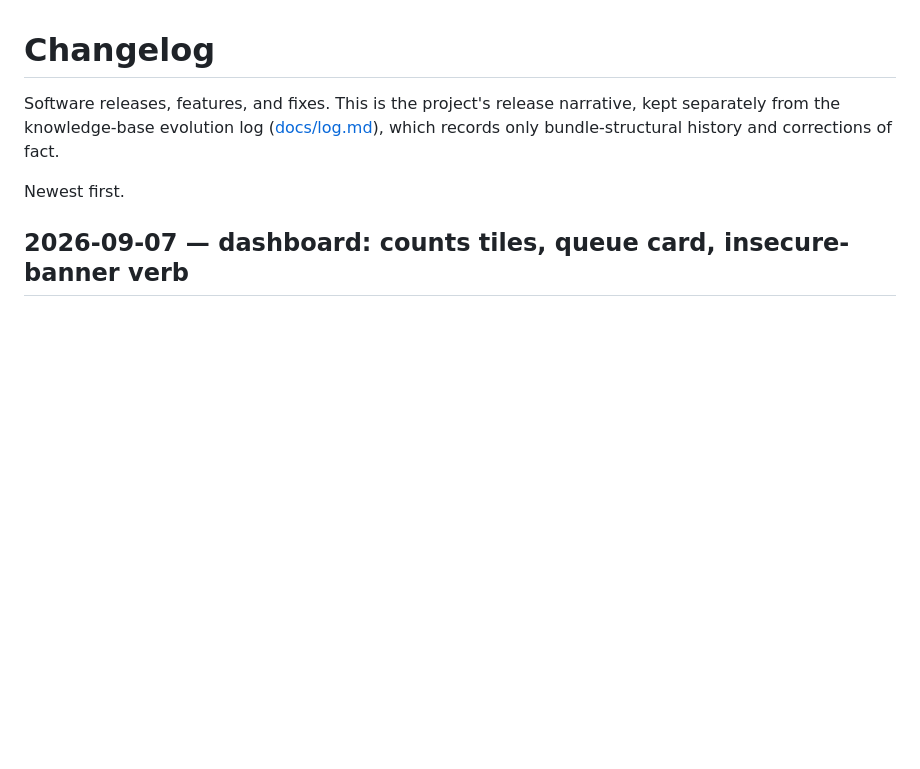
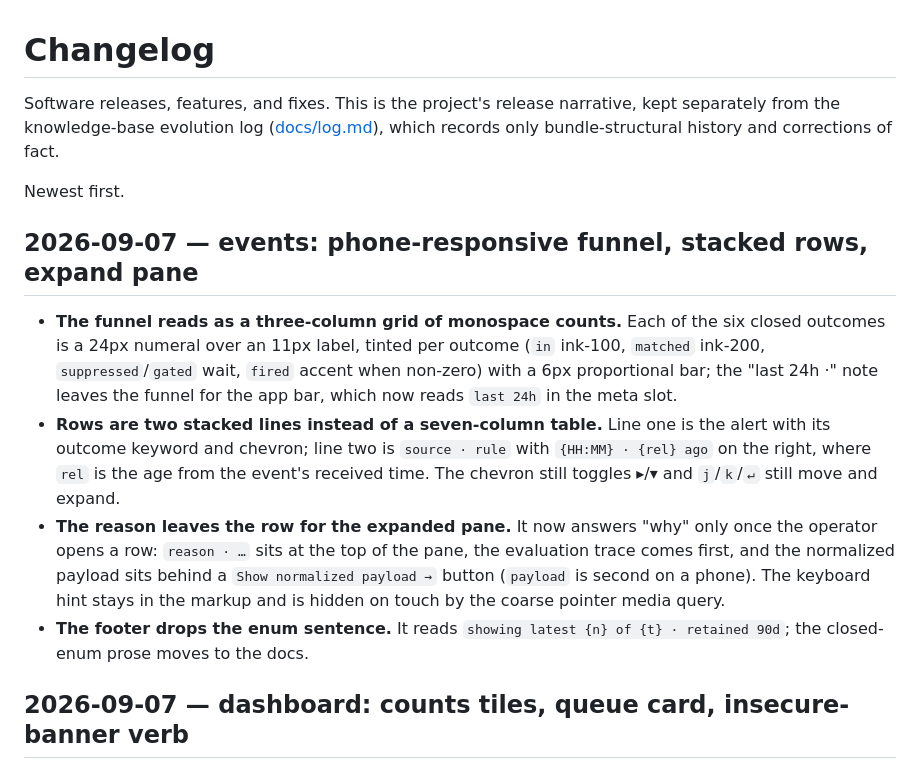
Before and after one commit to agync/exocomp, a Markdown page: docs/operations/CHANGELOG.md, the part around the change. Drawn GitHub-style; blank space fills up the shorter version.

Commit message:
docs: changelog for events responsive pass
Records the R10-R12 events changes: the funnel as a three-column count grid, two-line stacked rows, the reason moved into the expand pane with the payload behind a button, the last-24h app-bar meta, and the footer's enum sentence removed.

```diff
--- a/docs/operations/CHANGELOG.md
+++ b/docs/operations/CHANGELOG.md
@@ -5,6 +5,28 @@ kept separately from the knowledge-base evolution log ([docs/log.md](../log.md))
 which records only bundle-structural history and corrections of fact.
 
 Newest first.
+
+## 2026-09-07 — events: phone-responsive funnel, stacked rows, expand pane
+
+- **The funnel reads as a three-column grid of monospace counts.** Each of the
+  six closed outcomes is a 24px numeral over an 11px label, tinted per outcome
+  (`in` ink-100, `matched` ink-200, `suppressed`/`gated` wait, `fired` accent
+  when non-zero) with a 6px proportional bar; the "last 24h ·" note leaves the
+  funnel for the app bar, which now reads `last 24h` in the meta slot.
+- **Rows are two stacked lines instead of a seven-column table.** Line one is
+  the alert with its outcome keyword and chevron; line two is `source · rule`
+  with `{HH:MM} · {rel} ago` on the right, where `rel` is the age from the
+  event's received time. The chevron still toggles ▸/▾ and `j`/`k`/`↵` still
+  move and expand.
+- **The reason leaves the row for the expanded pane.** It now answers "why"
+  only once the operator opens a row: `reason · …` sits at the top of the pane,
+  the evaluation trace comes first, and the normalized payload sits behind a
+  `Show normalized payload →` button (`payload` is second on a phone). The
+  keyboard hint stays in the markup and is hidden on touch by the coarse
+  pointer media query.
+- **The footer drops the enum sentence.** It reads `showing latest {n} of {t} ·
+  retained 90d`; the closed-enum prose moves to the docs.
+
 
 ## 2026-09-07 — dashboard: counts tiles, queue card, insecure-banner verb
 
```
